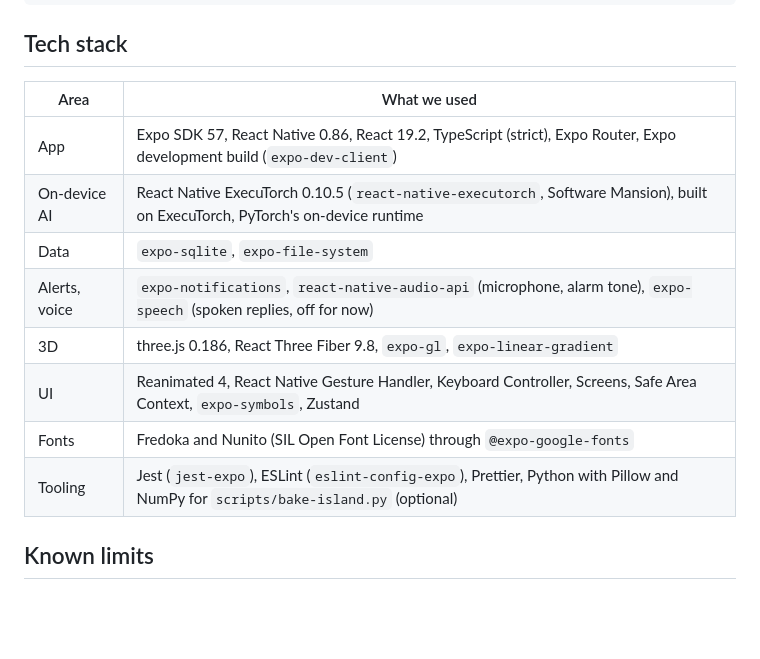
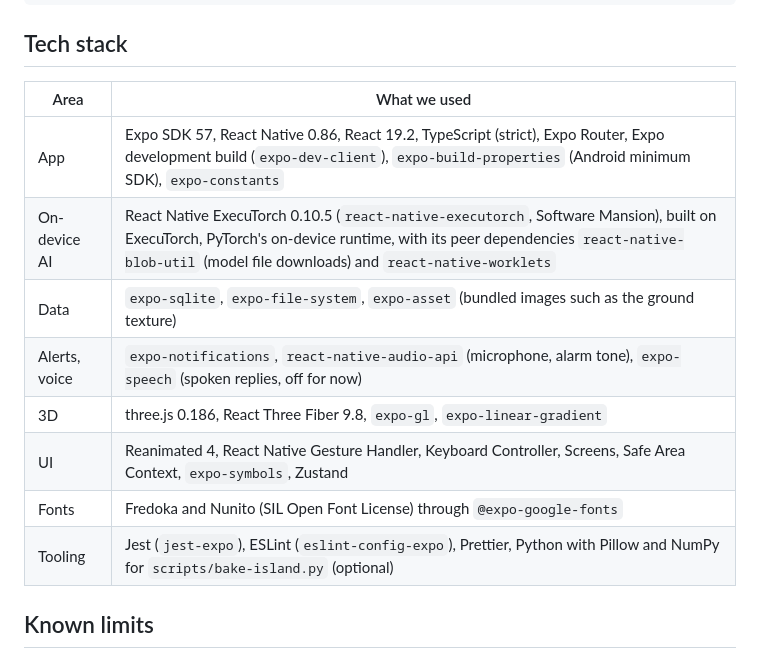
Before and after one commit to Lampzzz/Wagmagpinsantayo, a Markdown page: README.md, the part around the change. Rendered like a GitHub page; blank space fills up the shorter version.

```diff
--- a/README.md
+++ b/README.md
@@ -278,16 +278,16 @@ docs/               Features, front-end direction, planning, submission answers,
 
 ## Tech stack
 
-| Area          | What we used                                                                                                                      |
-| ------------- | --------------------------------------------------------------------------------------------------------------------------------- |
-| App           | Expo SDK 57, React Native 0.86, React 19.2, TypeScript (strict), Expo Router, Expo development build (`expo-dev-client`)          |
-| On-device AI  | React Native ExecuTorch 0.10.5 (`react-native-executorch`, Software Mansion), built on ExecuTorch, PyTorch's on-device runtime    |
-| Data          | `expo-sqlite`, `expo-file-system`                                                                                                 |
-| Alerts, voice | `expo-notifications`, `react-native-audio-api` (microphone, alarm tone), `expo-speech` (spoken replies, off for now)              |
-| 3D            | three.js 0.186, React Three Fiber 9.8, `expo-gl`, `expo-linear-gradient`                                                          |
-| UI            | Reanimated 4, React Native Gesture Handler, Keyboard Controller, Screens, Safe Area Context, `expo-symbols`, Zustand              |
-| Fonts         | Fredoka and Nunito (SIL Open Font License) through `@expo-google-fonts`                                                           |
-| Tooling       | Jest (`jest-expo`), ESLint (`eslint-config-expo`), Prettier, Python with Pillow and NumPy for `scripts/bake-island.py` (optional) |
+| Area          | What we used                                                                                                                                                                                                                           |
+| ------------- | -------------------------------------------------------------------------------------------------------------------------------------------------------------------------------------------------------------------------------------- |
+| App           | Expo SDK 57, React Native 0.86, React 19.2, TypeScript (strict), Expo Router, Expo development build (`expo-dev-client`), `expo-build-properties` (Android minimum SDK), `expo-constants`                                              |
+| On-device AI  | React Native ExecuTorch 0.10.5 (`react-native-executorch`, Software Mansion), built on ExecuTorch, PyTorch's on-device runtime, with its peer dependencies `react-native-blob-util` (model file downloads) and `react-native-worklets` |
+| Data          | `expo-sqlite`, `expo-file-system`, `expo-asset` (bundled images such as the ground texture)                                                                                                                                            |
+| Alerts, voice | `expo-notifications`, `react-native-audio-api` (microphone, alarm tone), `expo-speech` (spoken replies, off for now)                                                                                                                   |
+| 3D            | three.js 0.186, React Three Fiber 9.8, `expo-gl`, `expo-linear-gradient`                                                                                                                                                               |
+| UI            | Reanimated 4, React Native Gesture Handler, Keyboard Controller, Screens, Safe Area Context, `expo-symbols`, Zustand                                                                                                                   |
+| Fonts         | Fredoka and Nunito (SIL Open Font License) through `@expo-google-fonts`                                                                                                                                                                |
+| Tooling       | Jest (`jest-expo`), ESLint (`eslint-config-expo`), Prettier, Python with Pillow and NumPy for `scripts/bake-island.py` (optional)                                                                                                      |
 
 ## Known limits
 
```
Also changed, not shown: docs/SUBMISSION.md (+10 -8 lines).
